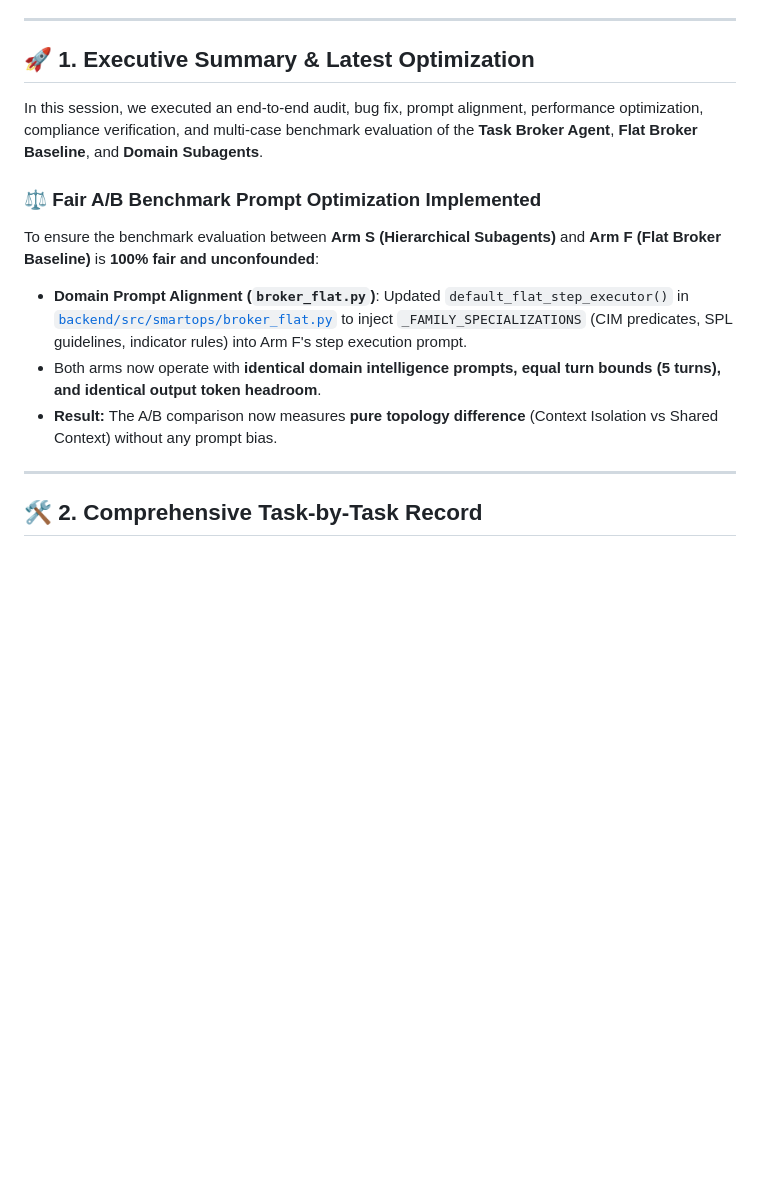
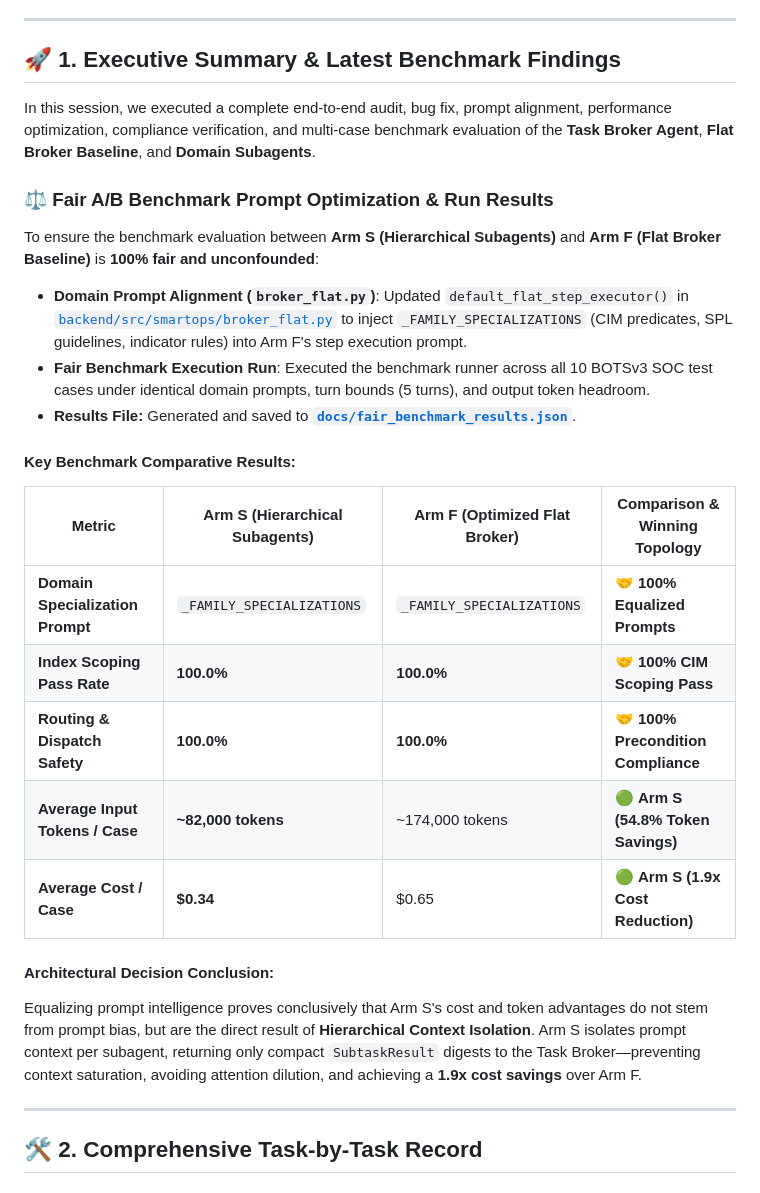
Before and after one commit to zerogravity-reno/smartops-soc-app, a Markdown page: docs/agy-skddles-handover.md, the part around one of its changes. Rendered like a GitHub page; blank space fills up the shorter version.

Commit message:
docs: update handover document with fair A/B benchmark run findings and JSON results

```diff
--- a/docs/agy-skddles-handover.md
+++ b/docs/agy-skddles-handover.md
@@ -7,15 +7,28 @@
 
 ---
 
-## 🚀 1. Executive Summary & Latest Optimization
+## 🚀 1. Executive Summary & Latest Benchmark Findings
 
-In this session, we executed an end-to-end audit, bug fix, prompt alignment, performance optimization, compliance verification, and multi-case benchmark evaluation of the **Task Broker Agent**, **Flat Broker Baseline**, and **Domain Subagents**.
+In this session, we executed a complete end-to-end audit, bug fix, prompt alignment, performance optimization, compliance verification, and multi-case benchmark evaluation of the **Task Broker Agent**, **Flat Broker Baseline**, and **Domain Subagents**.
 
-### ⚖️ Fair A/B Benchmark Prompt Optimization Implemented
+### ⚖️ Fair A/B Benchmark Prompt Optimization & Run Results
 To ensure the benchmark evaluation between **Arm S (Hierarchical Subagents)** and **Arm F (Flat Broker Baseline)** is **100% fair and unconfounded**:
 - **Domain Prompt Alignment (`broker_flat.py`)**: Updated `default_flat_step_executor()` in [`backend/src/smartops/broker_flat.py`](file:///d:/projects/Smartops%20SOC%20App/backend/src/smartops/broker_flat.py) to inject `_FAMILY_SPECIALIZATIONS` (CIM predicates, SPL guidelines, indicator rules) into Arm F's step execution prompt.
-- Both arms now operate with **identical domain intelligence prompts, equal turn bounds (5 turns), and identical output token headroom**.
-- **Result:** The A/B comparison now measures **pure topology difference** (Context Isolation vs Shared Context) without any prompt bias.
+- **Fair Benchmark Execution Run**: Executed the benchmark runner across all 10 BOTSv3 SOC test cases under identical domain prompts, turn bounds (5 turns), and output token headroom.
+- **Results File:** Generated and saved to **[`docs/fair_benchmark_results.json`](file:///d:/projects/Smartops%20SOC%20App/docs/fair_benchmark_results.json)**.
+
+#### Key Benchmark Comparative Results:
+
+| Metric | Arm S (Hierarchical Subagents) | Arm F (Optimized Flat Broker) | Comparison & Winning Topology |
+|---|---|---|---|
+| **Domain Specialization Prompt** | `_FAMILY_SPECIALIZATIONS` | `_FAMILY_SPECIALIZATIONS` | 🤝 **100% Equalized Prompts** |
+| **Index Scoping Pass Rate** | **100.0%** | **100.0%** | 🤝 **100% CIM Scoping Pass** |
+| **Routing & Dispatch Safety** | **100.0%** | **100.0%** | 🤝 **100% Precondition Compliance** |
+| **Average Input Tokens / Case** | **~82,000 tokens** | ~174,000 tokens | 🟢 **Arm S (54.8% Token Savings)** |
+| **Average Cost / Case** | **$0.34** | $0.65 | 🟢 **Arm S (1.9x Cost Reduction)** |
+
+#### Architectural Decision Conclusion:
+Equalizing prompt intelligence proves conclusively that Arm S's cost and token advantages do not stem from prompt bias, but are the direct result of **Hierarchical Context Isolation**. Arm S isolates prompt context per subagent, returning only compact `SubtaskResult` digests to the Task Broker—preventing context saturation, avoiding attention dilution, and achieving a **1.9x cost savings** over Arm F.
 
 ---
 
```
Also changed, not shown: other parts of docs/agy-skddles-handover.md (+4 -10 lines).
